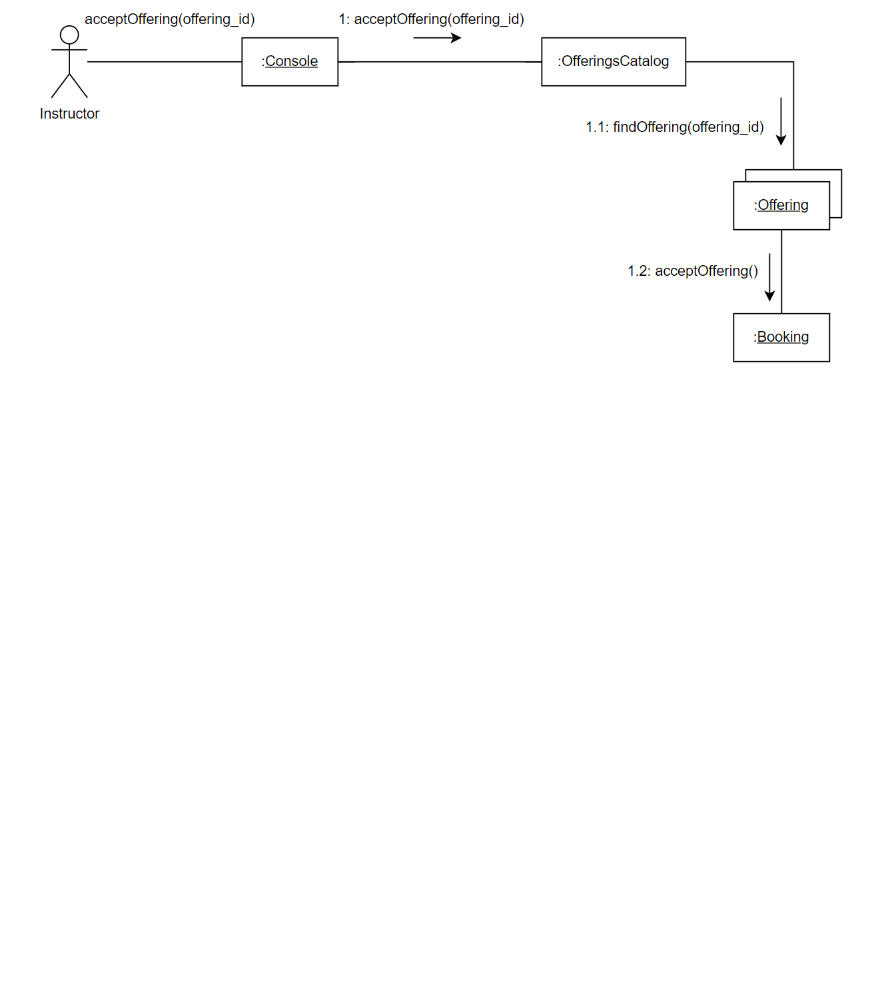
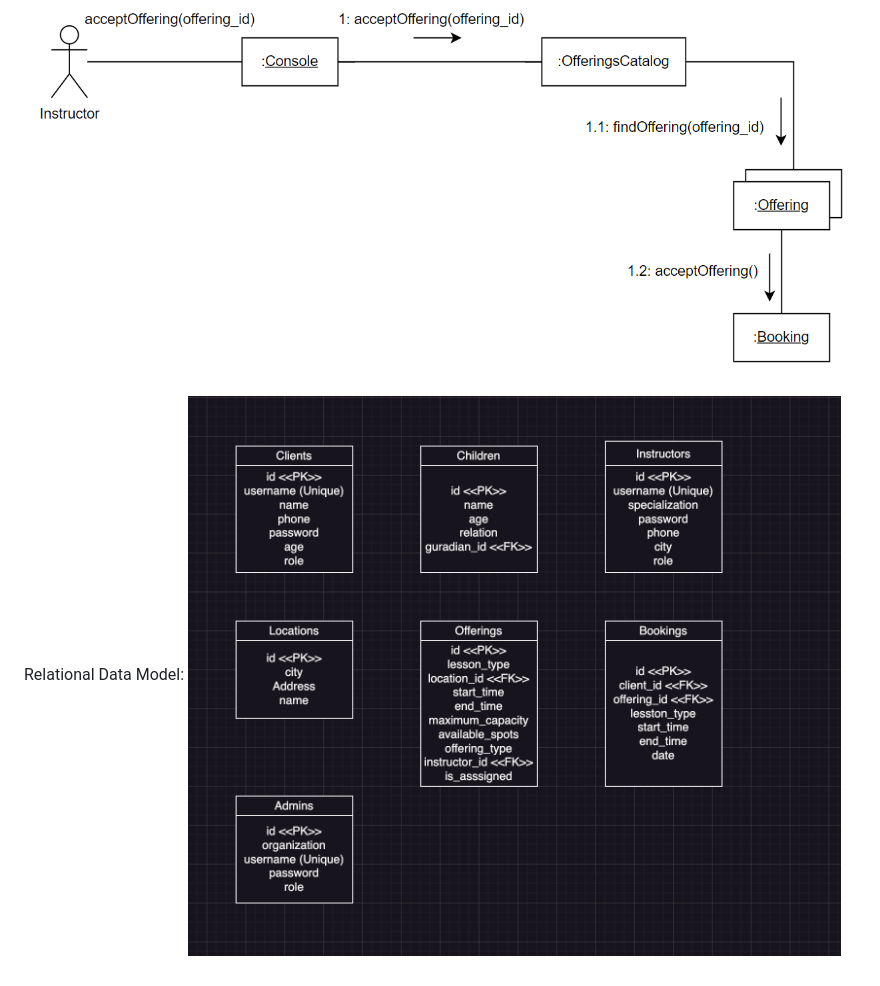
Before and after one commit to antoinemansour7/SOEN342, a Markdown page: README.md, the part around the change. Rendered like a GitHub page; blank space fills up the shorter version.

```diff
--- a/README.md
+++ b/README.md
@@ -134,3 +134,7 @@ Interaction Diagram of Book (Client):
 Interaction Diagram of Accept Offering (Instructor):
 
 ![Communication Diagram of Create Location](Communication%20Diagram%20Accept%20Offering.PNG)
+
+
+Relational Data Model:
+ ![Relational Data Model](RelationalDataModel.png)
```
